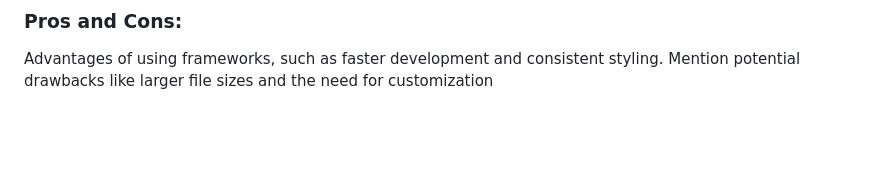
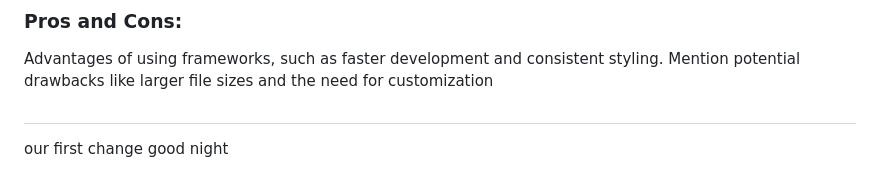
Before and after one commit to David-mwas/respo, a Markdown page: README.md, the part around the change. GitHub-like rendering; blank space fills up the shorter version.

Commit message:
added a good message

```diff
--- a/README.md
+++ b/README.md
@@ -112,3 +112,8 @@ Bootstrap, Materialized, MaterialUi, TailwindCSS Foundation, and Bulma as widely
 ### Pros and Cons:
 
 Advantages of using frameworks, such as faster development and consistent styling. Mention potential drawbacks like larger file sizes and the need for customization
+
+##
+
+our first change
+good night
```
